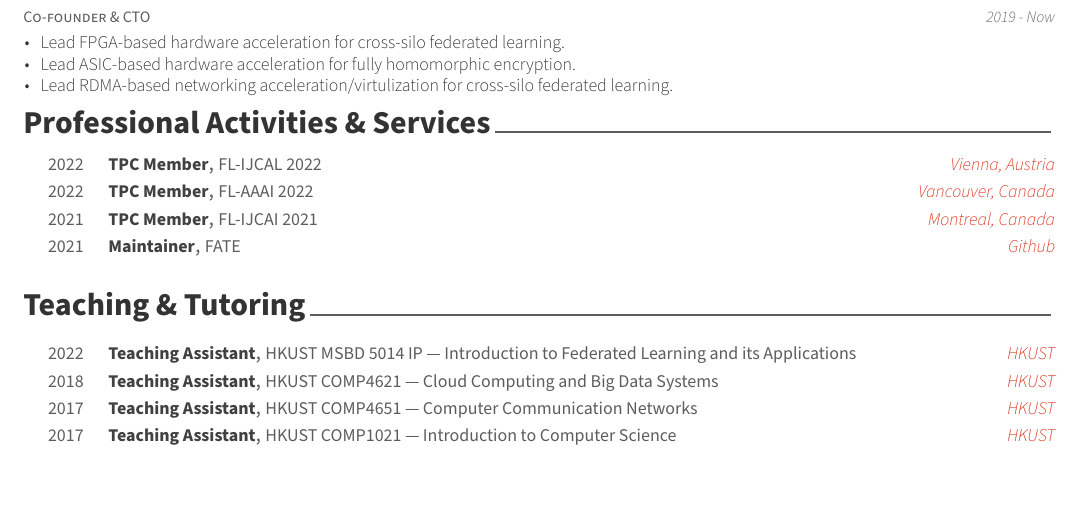
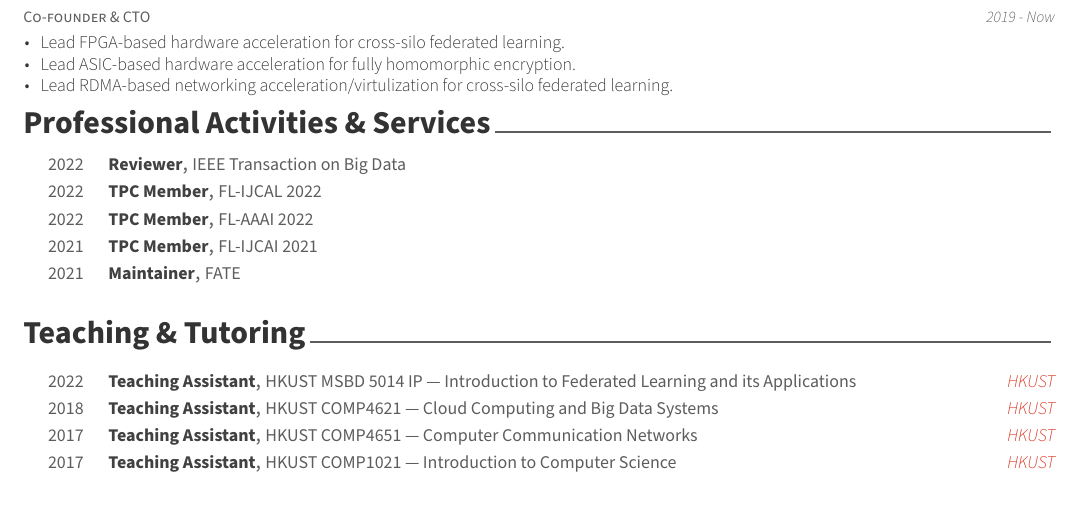
Before and after one commit to snowzjx/cv, a LaTeX CV (cv.tex, which reads cv/activities.tex): part of page 2 of 2, cut so that both start at the same text. Compiled offline with XeLaTeX.

Commit message:
Update activity

```diff
--- a/cv/activities.tex
+++ b/cv/activities.tex
@@ -9,26 +9,32 @@
 \begin{cvhonors}
 
   \cvhonor
+    {Reviewer} % Award
+    {IEEE Transaction on Big Data} % Event
+    {} % Location
+    {2022} % Date(s)
+
+  \cvhonor
     {TPC Member} % Award
     {FL-IJCAL 2022} % Event
-    {Vienna, Austria} % Location
+    {} % Location
     {2022} % Date(s)
 
   \cvhonor
     {TPC Member} % Award
     {FL-AAAI 2022} % Event
-    {Vancouver, Canada} % Location
+    {} % Location
     {2022} % Date(s)
 
   \cvhonor
     {TPC Member} % Award
     {FL-IJCAI 2021} % Event
-    {Montreal, Canada} % Location
+    {} % Location
     {2021} % Date(s)
 
   \cvhonor
     {Maintainer} % Award
     {FATE} % Event
-    {Github} % Location
+    {} % Location
     {2021} % Date(s)
 \end{cvhonors}
```
